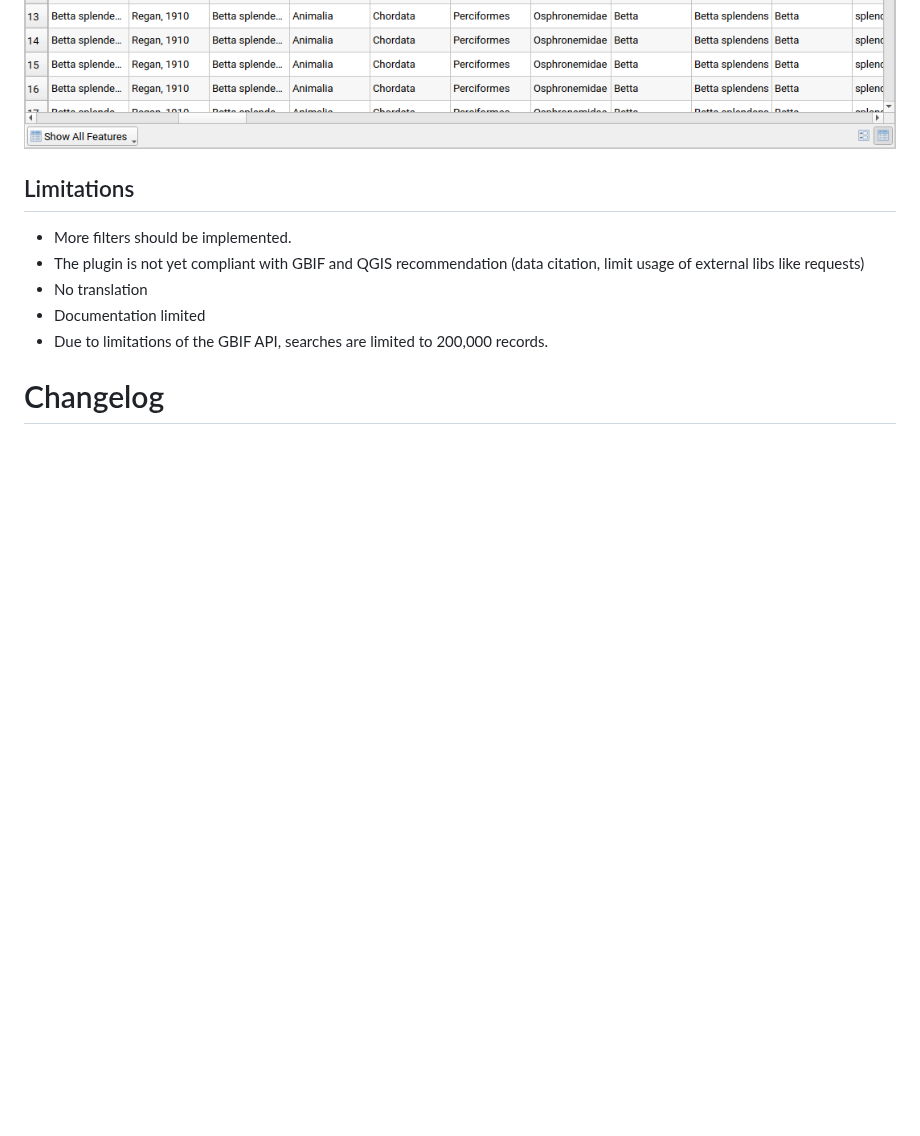
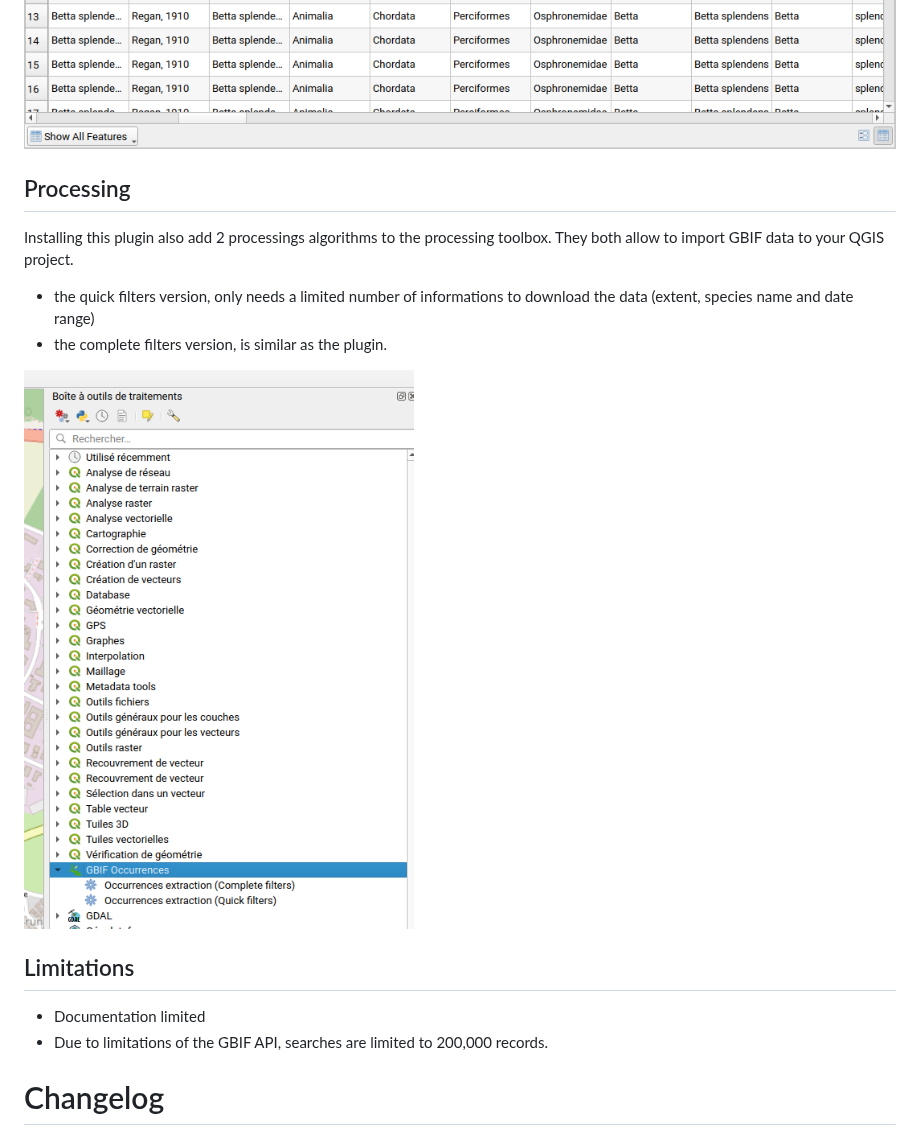
Before and after one commit to BelgianBiodiversityPlatform/qgis-gbif-api, a Markdown page: README.md, the part around the change. Rendered like a GitHub page; pictures changed too: screenshot4.png (added); blank space fills up the shorter version.

Commit message:
Add readme documentation on processing algorithm

```diff
--- a/README.md
+++ b/README.md
@@ -31,12 +31,19 @@ Use
 ![Occurrences in QGIS](./screenshot2.png)
 ![Attributes table](./screenshot3.png)
 
+Processing
+-----------
+Installing this plugin also add 2 processings algorithms to the processing toolbox.
+They both allow to import GBIF data to your QGIS project.
+
+- the quick filters version, only needs a limited number of informations to download the data (extent, species name and date range)
+- the complete filters version, is similar as the plugin.
+
+![Processing toolbox](./screenshot4.png)
+
 Limitations
 -----------
 
-- More filters should be implemented.
-- The plugin is not yet compliant with GBIF and QGIS recommendation (data citation, limit usage of external libs like requests)
-- No translation
 - Documentation limited
 - Due to limitations of the GBIF API, searches are limited to 200,000 records.
 
```
